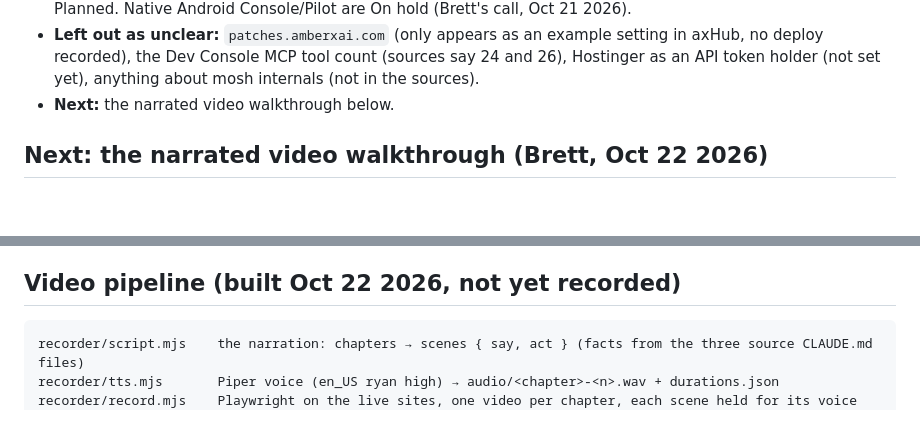
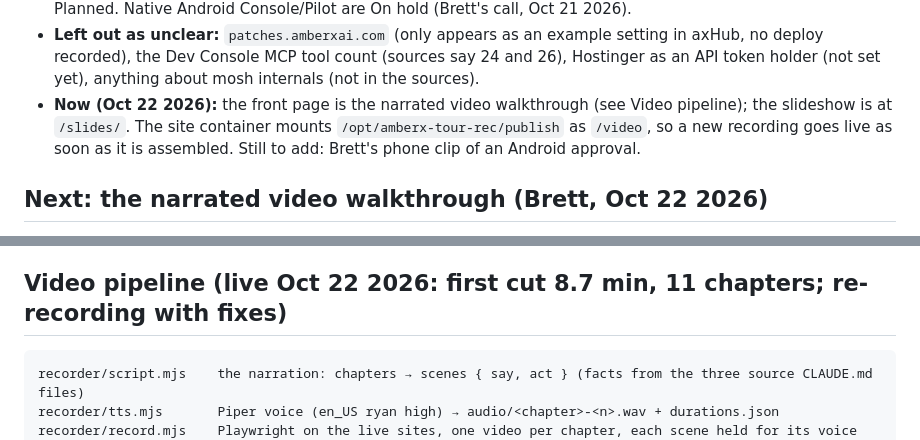
Before and after one commit to MossesX/Amberx-tour, a Markdown page: CLAUDE.md, 2 parts joined by grey strips. Drawn GitHub-style; blank space fills up the shorter version.

Commit message:
CLAUDE.md: walkthrough video is live; slideshow at /slides
Co-Authored-By: Claude Opus 5.5 <noreply@anthropic.com>
Claude-Session: https://claude.ai/code/session_01HTJcF2GkwYpQv9773Mmf4J

````diff
--- a/CLAUDE.md
+++ b/CLAUDE.md
@@ -25,7 +25,9 @@ It opens by explaining the goal, then tours the apps, then shows how everything
 - **Left out as unclear:** `patches.amberxai.com` (only appears as an example setting in axHub, no deploy recorded),
   the Dev Console MCP tool count (sources say 24 and 26), Hostinger as an API token holder (not set yet), anything
   about mosh internals (not in the sources).
-- **Next:** the narrated video walkthrough below.
+- **Now (Oct 22 2026):** the front page is the narrated video walkthrough (see Video pipeline); the slideshow is at
+  `/slides/`. The site container mounts `/opt/amberx-tour-rec/publish` as `/video`, so a new recording goes live
+  as soon as it is assembled. Still to add: Brett's phone clip of an Android approval.
 
 ## Next: the narrated video walkthrough (Brett, Oct 22 2026)
 
@@ -54,7 +56,7 @@ captions, a chapter list and an index page):
 - **Player:** chapter index, captions, and a **playback speed slider with presets** (e.g. 0.75x, 1x, 1.25x, 1.5x, 2x).
 - About 10 minutes. Publish at tour.amberxai.com, replacing the slideshow.
 
-## Video pipeline (built Oct 22 2026, not yet recorded)
+## Video pipeline (live Oct 22 2026: first cut 8.7 min, 11 chapters; re-recording with fixes)
 
 ```
 recorder/script.mjs    the narration: chapters → scenes { say, act } (facts from the three source CLAUDE.md files)
````
